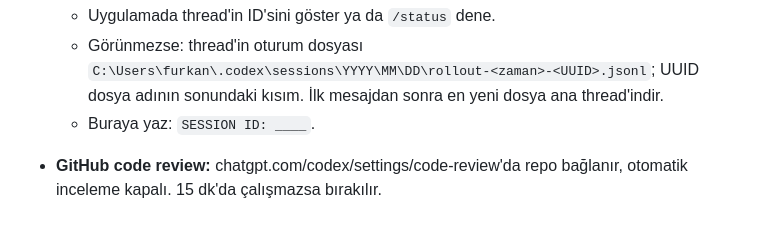
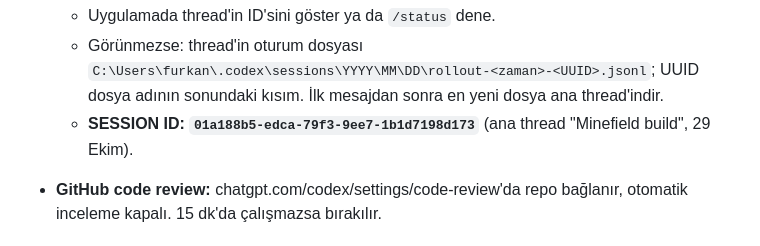
Before and after one commit to furkankuscu08/twitch, a Markdown page: docs/plan/minefield.md, the part around the change. Drawn GitHub-style.

Commit message:
Plan: record main Codex session ID

```diff
--- a/docs/plan/minefield.md
+++ b/docs/plan/minefield.md
@@ -242,7 +242,7 @@ Puan:
 - **Session ID:**
   - Uygulamada thread'in ID'sini göster ya da `/status` dene.
   - Görünmezse: thread'in oturum dosyası `C:\Users\furkan\.codex\sessions\YYYY\MM\DD\rollout-<zaman>-<UUID>.jsonl`; UUID dosya adının sonundaki kısım. İlk mesajdan sonra en yeni dosya ana thread'indir.
-  - Buraya yaz: `SESSION ID: ____`.
+  - **SESSION ID: `01a188b5-edca-79f3-9ee7-1b1d7198d173`** (ana thread "Minefield build", 29 Ekim).
 - **GitHub code review:** chatgpt.com/codex/settings/code-review'da repo bağlanır, otomatik inceleme kapalı. 15 dk'da çalışmazsa bırakılır.
 
 ### Ana thread: "Minefield build"
```
